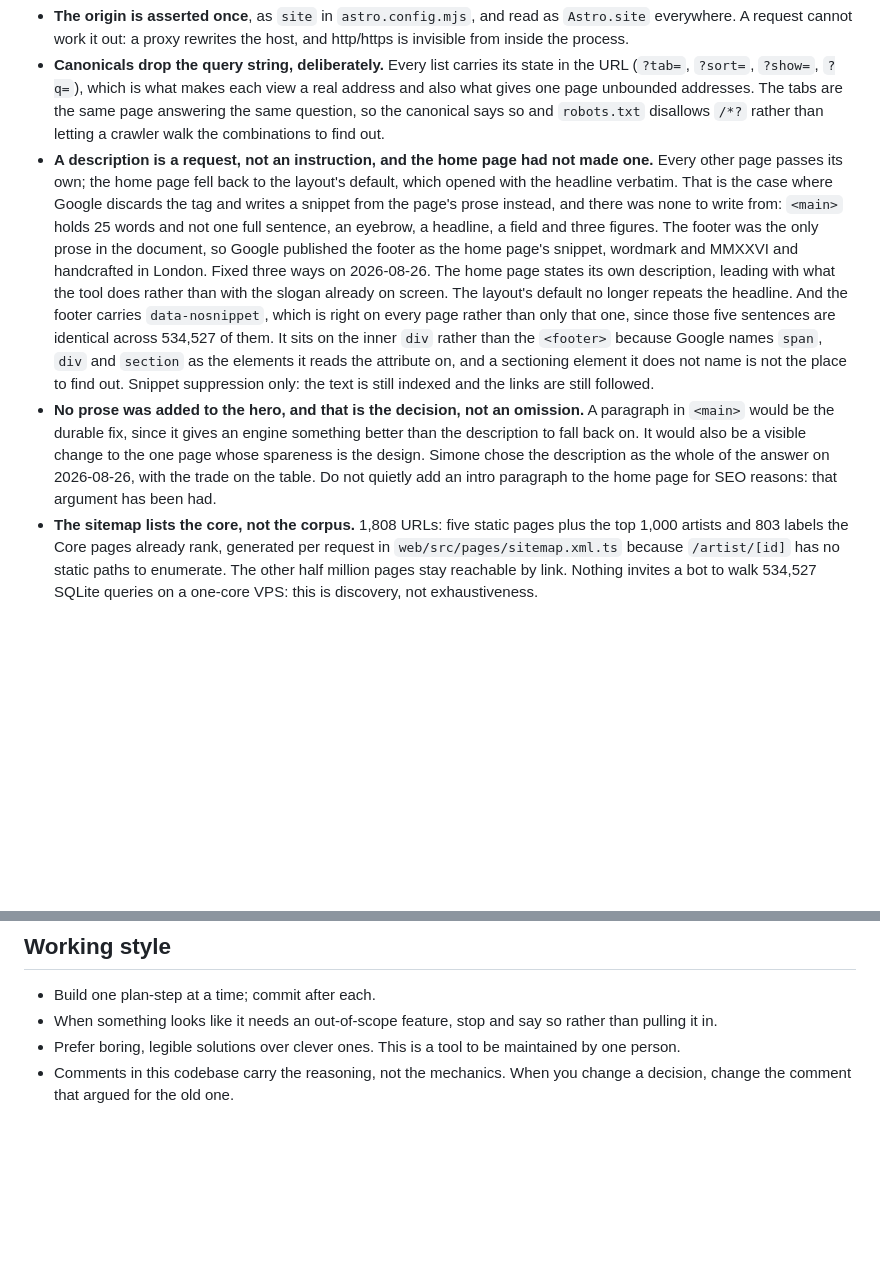
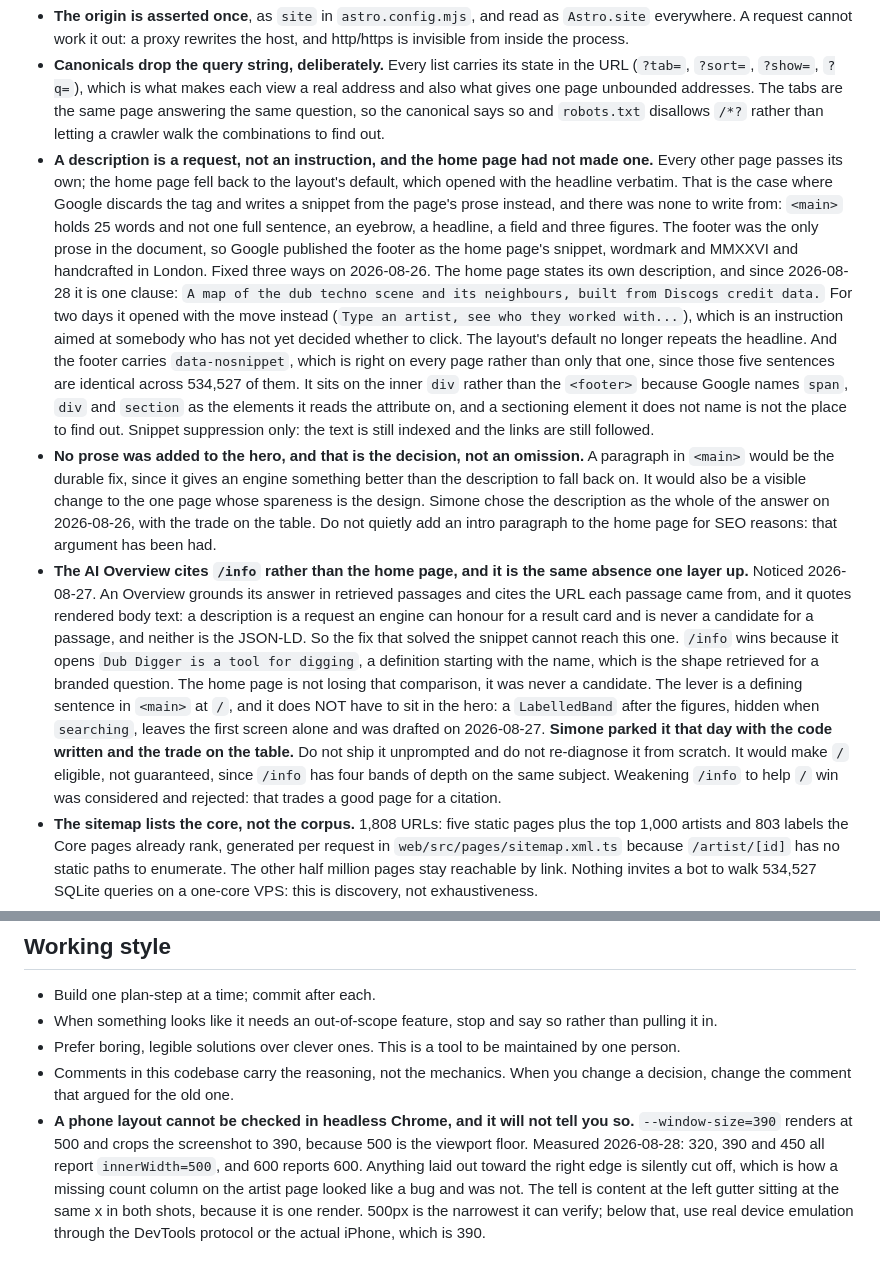
Before and after one commit to leselecta/DubDigger, a Markdown page: CLAUDE.md, 2 parts joined by grey strips. Rendered like a GitHub page; blank space fills up the shorter version.

Commit message:
docs: the Overview citation, and what headless Chrome cannot see
Three changes, one of them a correction.

The section said the home page description leads with what the tool
does. It did for two days. It was cut to the map clause on 2026-08-28,
so the file was describing a string that no longer ships.

The AI Overview cites /info rather than the home page, and the reason is
the absence the bullet above it already records: an Overview grounds on
retrieved passages and quotes rendered body text, so neither the
description nor the JSON-LD is a candidate and the snippet fix cannot
reach it. Written down next to the hero decision because it is the
second cost of that decision, with the drafted fix and the fact that
Simone parked it, so nobody ships it unprompted or re-derives it.

And a working-style note: headless Chrome has a 500px viewport floor and
crops rather than complaining, which made a missing column on the artist
page look like a bug it was not.

Co-Authored-By: Claude Opus 5 <noreply@anthropic.com>

```diff
--- a/CLAUDE.md
+++ b/CLAUDE.md
@@ -353,8 +353,9 @@ Set up on 2026-08-11. The metadata itself is ordinary; several decisions in it a
 
 - **The origin is asserted once**, as `site` in `astro.config.mjs`, and read as `Astro.site` everywhere. A request cannot work it out: a proxy rewrites the host, and http/https is invisible from inside the process.
 - **Canonicals drop the query string, deliberately.** Every list carries its state in the URL (`?tab=`, `?sort=`, `?show=`, `?q=`), which is what makes each view a real address and also what gives one page unbounded addresses. The tabs are the same page answering the same question, so the canonical says so and `robots.txt` disallows `/*?` rather than letting a crawler walk the combinations to find out.
-- **A description is a request, not an instruction, and the home page had not made one.** Every other page passes its own; the home page fell back to the layout's default, which opened with the headline verbatim. That is the case where Google discards the tag and writes a snippet from the page's prose instead, and there was none to write from: `<main>` holds 25 words and not one full sentence, an eyebrow, a headline, a field and three figures. The footer was the only prose in the document, so Google published the footer as the home page's snippet, wordmark and MMXXVI and handcrafted in London. Fixed three ways on 2026-08-26. The home page states its own description, leading with what the tool does rather than with the slogan already on screen. The layout's default no longer repeats the headline. And the footer carries `data-nosnippet`, which is right on every page rather than only that one, since those five sentences are identical across 534,527 of them. It sits on the inner `div` rather than the `<footer>` because Google names `span`, `div` and `section` as the elements it reads the attribute on, and a sectioning element it does not name is not the place to find out. Snippet suppression only: the text is still indexed and the links are still followed.
+- **A description is a request, not an instruction, and the home page had not made one.** Every other page passes its own; the home page fell back to the layout's default, which opened with the headline verbatim. That is the case where Google discards the tag and writes a snippet from the page's prose instead, and there was none to write from: `<main>` holds 25 words and not one full sentence, an eyebrow, a headline, a field and three figures. The footer was the only prose in the document, so Google published the footer as the home page's snippet, wordmark and MMXXVI and handcrafted in London. Fixed three ways on 2026-08-26. The home page states its own description, and since 2026-08-28 it is one clause: `A map of the dub techno scene and its neighbours, built from Discogs credit data.` For two days it opened with the move instead (`Type an artist, see who they worked with...`), which is an instruction aimed at somebody who has not yet decided whether to click. The layout's default no longer repeats the headline. And the footer carries `data-nosnippet`, which is right on every page rather than only that one, since those five sentences are identical across 534,527 of them. It sits on the inner `div` rather than the `<footer>` because Google names `span`, `div` and `section` as the elements it reads the attribute on, and a sectioning element it does not name is not the place to find out. Snippet suppression only: the text is still indexed and the links are still followed.
 - **No prose was added to the hero, and that is the decision, not an omission.** A paragraph in `<main>` would be the durable fix, since it gives an engine something better than the description to fall back on. It would also be a visible change to the one page whose spareness is the design. Simone chose the description as the whole of the answer on 2026-08-26, with the trade on the table. Do not quietly add an intro paragraph to the home page for SEO reasons: that argument has been had.
+- **The AI Overview cites `/info` rather than the home page, and it is the same absence one layer up.** Noticed 2026-08-27. An Overview grounds its answer in retrieved passages and cites the URL each passage came from, and it quotes rendered body text: a description is a request an engine can honour for a result card and is never a candidate for a passage, and neither is the JSON-LD. So the fix that solved the snippet cannot reach this one. `/info` wins because it opens `Dub Digger is a tool for digging`, a definition starting with the name, which is the shape retrieved for a branded question. The home page is not losing that comparison, it was never a candidate. The lever is a defining sentence in `<main>` at `/`, and it does NOT have to sit in the hero: a `LabelledBand` after the figures, hidden when `searching`, leaves the first screen alone and was drafted on 2026-08-27. **Simone parked it that day with the code written and the trade on the table.** Do not ship it unprompted and do not re-diagnose it from scratch. It would make `/` eligible, not guaranteed, since `/info` has four bands of depth on the same subject. Weakening `/info` to help `/` win was considered and rejected: that trades a good page for a citation.
 - **The sitemap lists the core, not the corpus.** 1,808 URLs: five static pages plus the top 1,000 artists and 803 labels the Core pages already rank, generated per request in `web/src/pages/sitemap.xml.ts` because `/artist/[id]` has no static paths to enumerate. The other half million pages stay reachable by link. Nothing invites a bot to walk 534,527 SQLite queries on a one-core VPS: this is discovery, not exhaustiveness.
 - **`lastmod` is the database's mtime, for every URL.** Every page is derived from that one file, so it is the honest answer for all of them. Nothing in the corpus records when a credit was entered, and a date that moves when it should not teaches an engine to distrust the file.
 - **The JSON-LD graph credits the tool, never the data.** A `WebSite` node and a per-page node, cross-referenced by `@id`, plus `BreadcrumbList` on inner pages. `creator` is a `Person` on the `WebSite` and appears nowhere else, because the split is the whole claim: the tool is Simone's, the credits are typed in by Discogs contributors. An `author` on a page node would take thousands of people's work and put one name on it, so there is deliberately none. There is no `Organization` and no `publisher` either, since there is no company and inventing one to fill a recommended field would assert something the pages do not. The footer states the same split in words, and the markup is only that sentence again. The one soft claim is `MusicGroup` on artist pages, which is wrong for the engineers and sleeve designers who hold Discogs artist ids, and is still the least wrong type available.
@@ -366,3 +367,4 @@ Set up on 2026-08-11. The metadata itself is ordinary; several decisions in it a
 - When something looks like it needs an out-of-scope feature, stop and say so rather than pulling it in.
 - Prefer boring, legible solutions over clever ones. This is a tool to be maintained by one person.
 - Comments in this codebase carry the reasoning, not the mechanics. When you change a decision, change the comment that argued for the old one.
+- **A phone layout cannot be checked in headless Chrome, and it will not tell you so.** `--window-size=390` renders at 500 and crops the screenshot to 390, because 500 is the viewport floor. Measured 2026-08-28: 320, 390 and 450 all report `innerWidth=500`, and 600 reports 600. Anything laid out toward the right edge is silently cut off, which is how a missing count column on the artist page looked like a bug and was not. The tell is content at the left gutter sitting at the same x in both shots, because it is one render. 500px is the narrowest it can verify; below that, use real device emulation through the DevTools protocol or the actual iPhone, which is 390.
```
